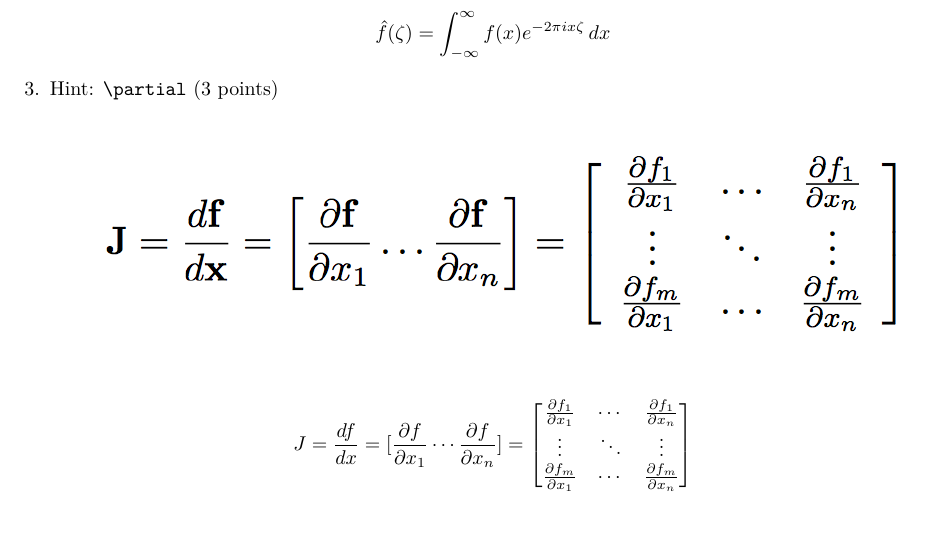
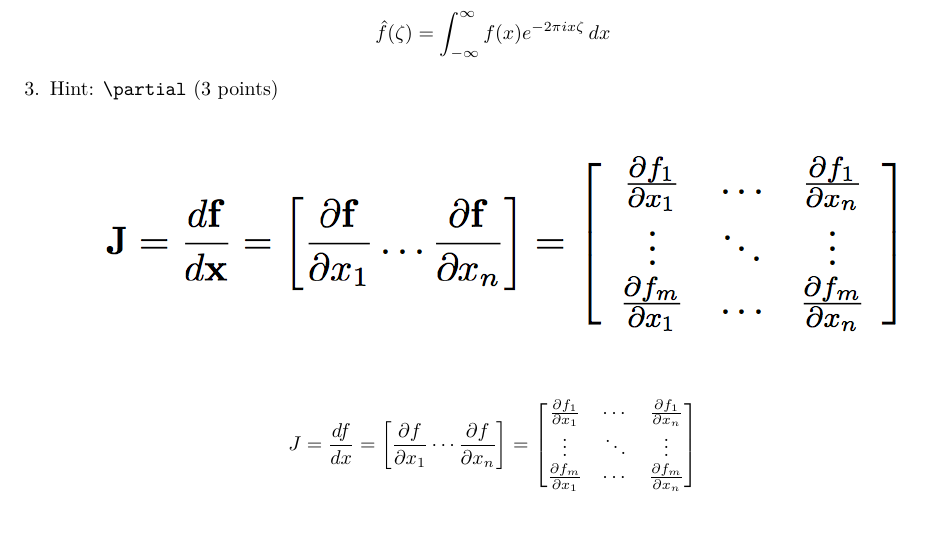
Before and after one commit to wangruinju/BIOS_6301, an R Markdown document (assignment3.rmd): part of page 6 of 6, cut so that both start at the same text. The pictures show the output file assignment3.pdf that the author committed with the source.

Commit message:
comments updates

```diff
--- a/assignment3.rmd
+++ b/assignment3.rmd
@@ -162,7 +162,7 @@ P(B) &=\sum_{j} P(B|A_j)P(A_j),\\
 
     ![equation3](eq3.png)
 \begin {equation*}
-J = \frac{df}{dx} = [\frac{\partial f}{\partial x_1} \cdots \frac{\partial f}{\partial x_n}] = \begin {bmatrix}
+J = \frac{df}{dx} = \bigg[\frac{\partial f}{\partial x_1} \cdots \frac{\partial f}{\partial x_n}\bigg] = \begin {bmatrix}
  \frac{\partial f_1}{\partial x_1} & \cdots & \frac{\partial f_1}{\partial x_n} \\
  \vdots & \ddots & \vdots \\
  \frac{\partial f_m}{\partial x_1} & \cdots & \frac{\partial f_m}{\partial x_n}
```
Also changed, not shown: assignment3.html, assignment3.pdf.
